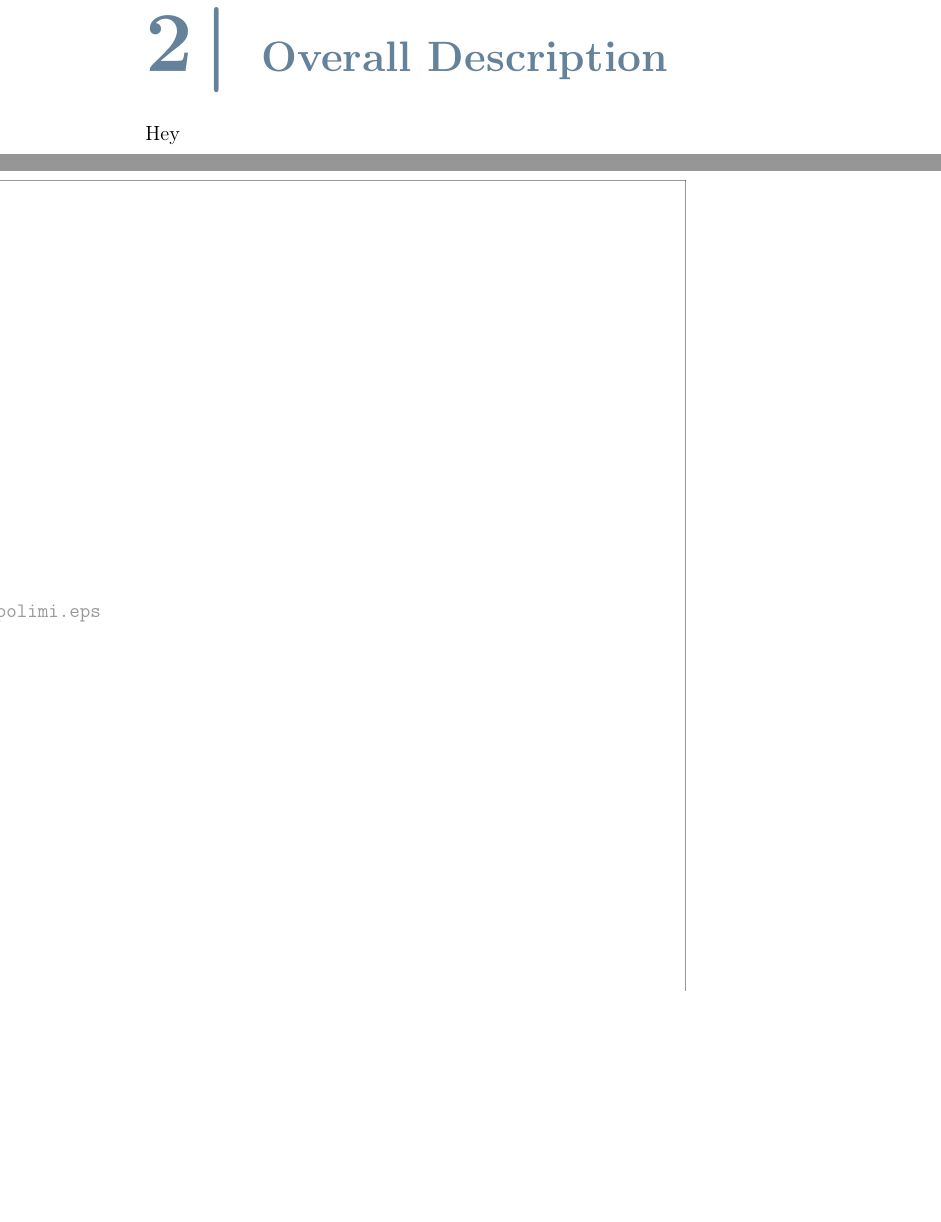
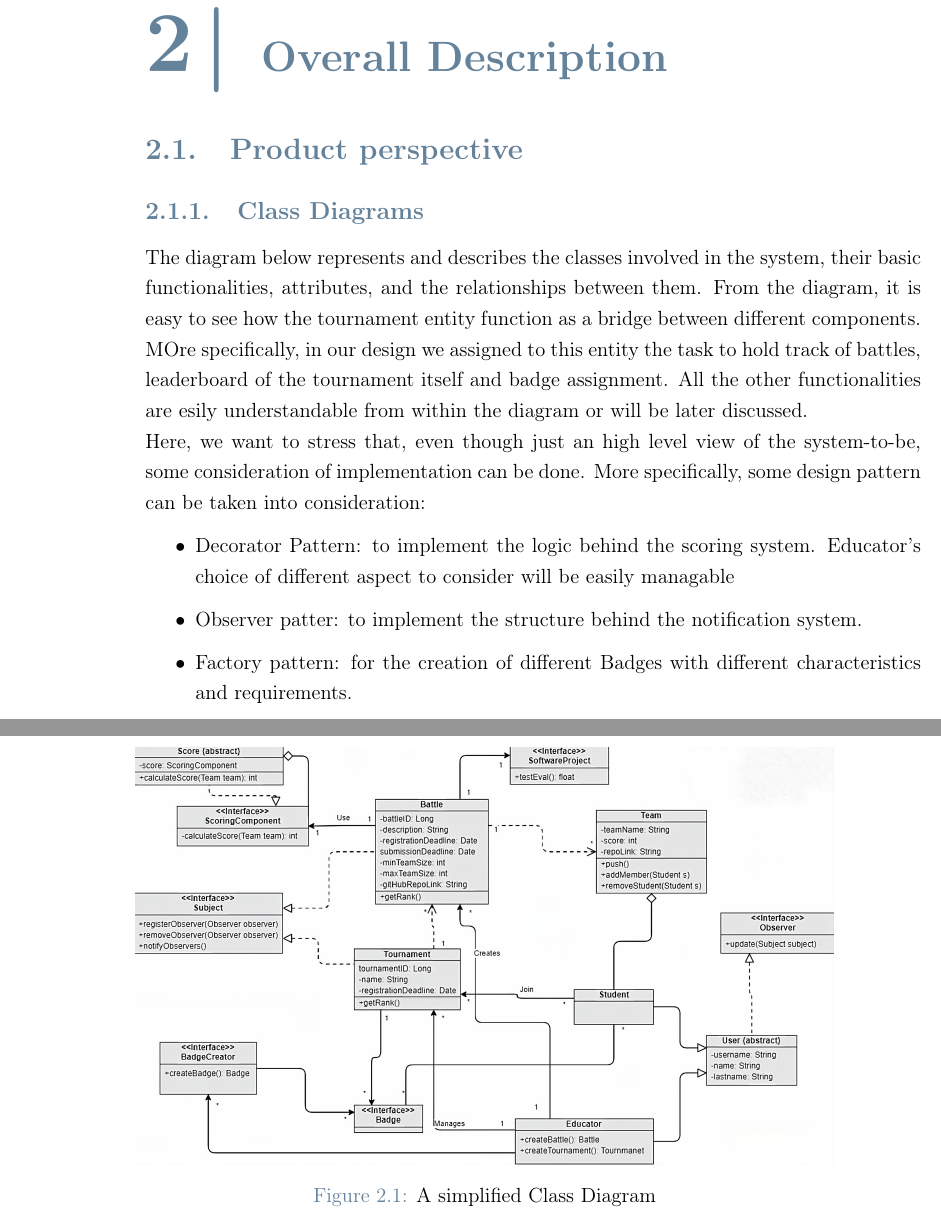
Before and after one commit to federico-zanca/SE2-RDD-ZancaCostantiniZhuge, a LaTeX thesis (RASD/LaTeX/RASD.tex, which reads RASD/LaTeX/Chapters/2_-_Overall_Description.tex): two parts of pages 11 and 12 of 24, joined at a grey line, cut so that both start at the same text, the shorter picture padded with empty space. Compiled offline with pdfLaTeX.

Commit message:
Class diagram

```diff
--- a/RASD/LaTeX/Chapters/2_-_Overall_Description.tex
+++ b/RASD/LaTeX/Chapters/2_-_Overall_Description.tex
@@ -1 +1,27 @@
-Hey
+\section{Product perspective}
+\label{sec:product_perspective}%
+
+\subsection{Class Diagrams}
+\label{subsec:class_diagrams}%
+The diagram below represents and describes the classes involved in the system, their basic functionalities, attributes,
+and the relationships between them.
+From the diagram, it is easy to see how the tournament entity function as a bridge between different
+components. MOre specifically, in our design we assigned to this entity the task to hold track
+of battles, leaderboard of the tournament itself and badge assignment.
+All the other functionalities are esily understandable from within the diagram or
+will be later discussed. \newline
+Here, we want to stress that, even though just an high level view of the system-to-be, some consideration of implementation can be done.
+More specifically, some design pattern can be taken into consideration:
+\begin{itemize}
+    \item Decorator Pattern: to implement the logic behind the scoring system. Educator's choice of different aspect to consider will be easily managable
+    \item Observer patter: to implement the structure behind the notification system.
+    \item Factory pattern: for the creation of different Badges with different characteristics and requirements.
+  \end{itemize}
+
+\begin{figure}[H]
+    \begin{center}
+        \includegraphics[width=0.9\linewidth]{Images/class-diagram.jpeg}
+        \caption{A simplified Class Diagram}
+        \label{fig:class_diagram}%
+    \end{center}
+\end{figure}
```
Also changed, not shown: RASD/LaTeX/Images/class-diagram.jpeg (added).
